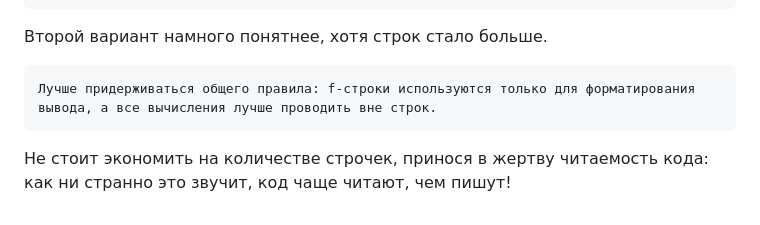
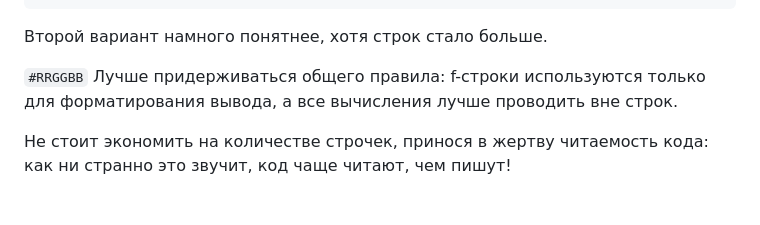
Before and after one commit to rabbitwhoi/Python, a Markdown page: LB8.3/readme.md, the part around the change. GitHub-like rendering.

````diff
--- a/LB8.3/readme.md
+++ b/LB8.3/readme.md
@@ -91,7 +91,7 @@ band_3 = favorite_songs['Звезда по имени Солнце']
 print(f'Из групп {band_1}, {band_2} и {band_3} самая молодая команда — {band_1}')
 ```
 Второй вариант намного понятнее, хотя строк стало больше.
-```
-Лучше придерживаться общего правила: f-строки используются только для форматирования вывода, а все вычисления лучше проводить вне строк.
-```
+
+`#RRGGBB` Лучше придерживаться общего правила: f-строки используются только для форматирования вывода, а все вычисления лучше проводить вне строк.
+
 Не стоит экономить на количестве строчек, принося в жертву читаемость кода: как ни странно это звучит, код чаще читают, чем пишут!
````
